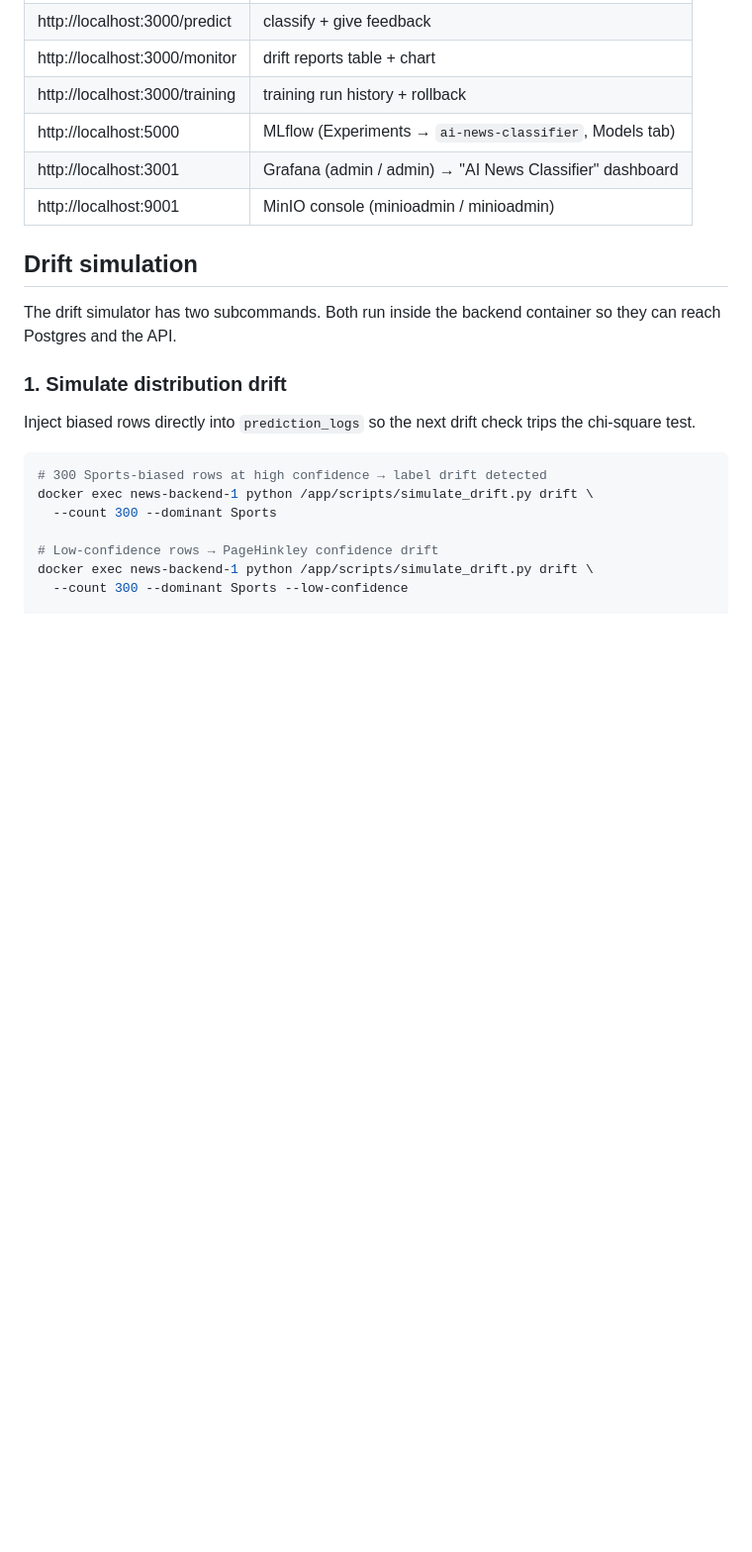
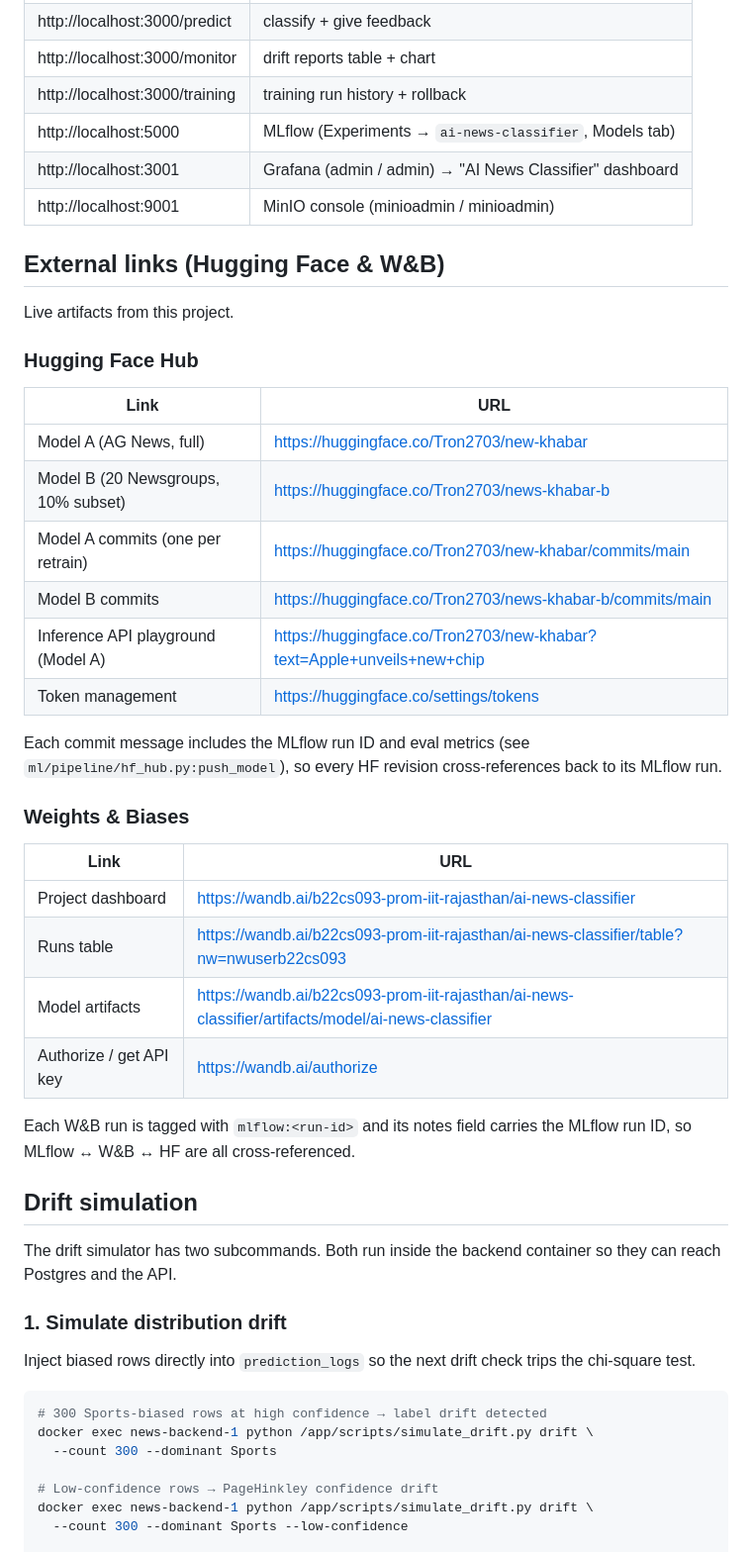
Before and after one commit to TejasGupta-27/news, a Markdown page: README.md, the part around the change. Shown at 99% size. Rendered like a GitHub page; blank space fills up the shorter version.

```diff
--- a/README.md
+++ b/README.md
@@ -86,6 +86,34 @@ On every subsequent backend boot, the classifier loads from HF Hub first (cached
 | http://localhost:5000 | MLflow (Experiments → `ai-news-classifier`, Models tab) |
 | http://localhost:3001 | Grafana (admin / admin) → "AI News Classifier" dashboard |
 | http://localhost:9001 | MinIO console (minioadmin / minioadmin) |
+
+## External links (Hugging Face & W&B)
+
+Live artifacts from this project.
+
+### Hugging Face Hub
+
+| Link | URL |
+|---|---|
+| Model A (AG News, full) | https://huggingface.co/Tron2703/new-khabar |
+| Model B (20 Newsgroups, 10% subset) | https://huggingface.co/Tron2703/news-khabar-b |
+| Model A commits (one per retrain) | https://huggingface.co/Tron2703/new-khabar/commits/main |
+| Model B commits | https://huggingface.co/Tron2703/news-khabar-b/commits/main |
+| Inference API playground (Model A) | https://huggingface.co/Tron2703/new-khabar?text=Apple+unveils+new+chip |
+| Token management | https://huggingface.co/settings/tokens |
+
+Each commit message includes the MLflow run ID and eval metrics (see `ml/pipeline/hf_hub.py:push_model`), so every HF revision cross-references back to its MLflow run.
+
+### Weights & Biases
+
+| Link | URL |
+|---|---|
+| Project dashboard | https://wandb.ai/b22cs093-prom-iit-rajasthan/ai-news-classifier |
+| Runs table | https://wandb.ai/b22cs093-prom-iit-rajasthan/ai-news-classifier/table?nw=nwuserb22cs093 |
+| Model artifacts | https://wandb.ai/b22cs093-prom-iit-rajasthan/ai-news-classifier/artifacts/model/ai-news-classifier |
+| Authorize / get API key | https://wandb.ai/authorize |
+
+Each W&B run is tagged with `mlflow:<run-id>` and its notes field carries the MLflow run ID, so MLflow ↔ W&B ↔ HF are all cross-referenced.
 
 ## Drift simulation
 
```
